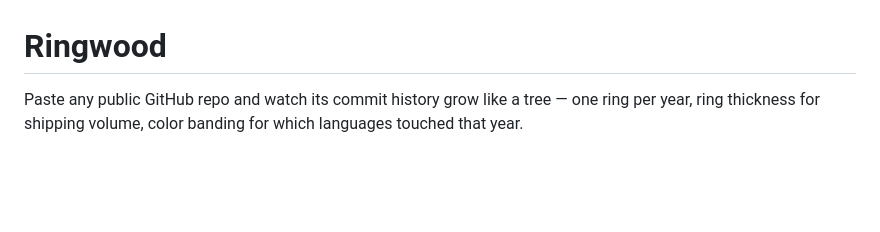
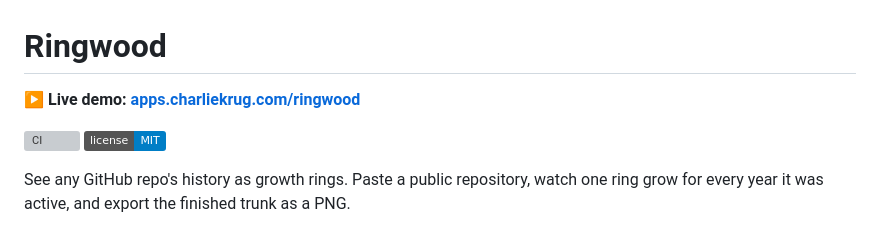
Before and after one commit to ctkrug/ringwood, a Markdown page: README.md, the part around one of its changes. Drawn GitHub-style; badges without logos; blank space fills up the shorter version; grey boxes are pictures that could not be loaded.

Commit message:
docs(readme): lead with the live demo, badges, and final positioning

```diff
--- a/README.md
+++ b/README.md
@@ -1,7 +1,12 @@
 # Ringwood
 
-Paste any public GitHub repo and watch its commit history grow like a tree — one ring per
-year, ring thickness for shipping volume, color banding for which languages touched that year.
+**▶ Live demo: [apps.charliekrug.com/ringwood](https://apps.charliekrug.com/ringwood/)**
+
+[![CI](https://github.com/ctkrug/ringwood/actions/workflows/ci.yml/badge.svg)](https://github.com/ctkrug/ringwood/actions/workflows/ci.yml)
+[![License: MIT](https://img.shields.io/badge/license-MIT-blue.svg)](LICENSE)
+
+See any GitHub repo's history as growth rings. Paste a public repository, watch one ring grow
+for every year it was active, and export the finished trunk as a PNG.
 
 ![A grown Ringwood tree: twelve concentric rings in warm parchment, rust, and moss tones, with a per-year chip list and a ranked language legend beside it](docs/images/demo.png)
 
```
Also changed, not shown: other parts of README.md (+60 -55 lines).
